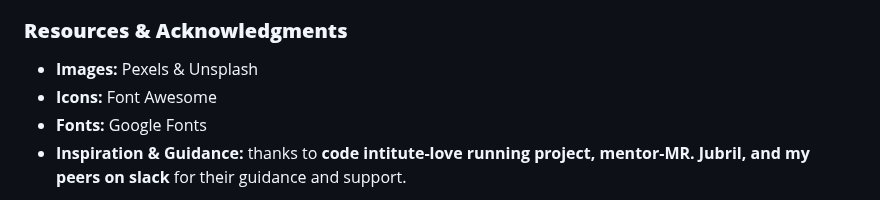
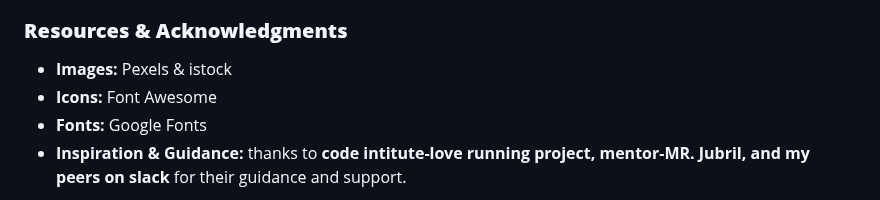
Before and after one commit to sharon-bunyasi/Chess-Mate, a Markdown page: README.md, the part around the change. Drawn GitHub-style.

Commit message:
add info on my readme

```diff
--- a/README.md
+++ b/README.md
@@ -118,7 +118,7 @@ The website was tested on the following browsers:
 📌 Live Demo: [Chess Mate](https://sharon-bunyasi.github.io/Chess-Mate/)
 
 ### **Resources & Acknowledgments**
-- **Images:** Pexels & Unsplash
+- **Images:** Pexels & istock
 - **Icons:** Font Awesome
 - **Fonts:** Google Fonts
 - **Inspiration & Guidance:** thanks to  **code intitute-love running project, mentor-MR. Jubril, and my peers on slack** for their guidance and support.
```
